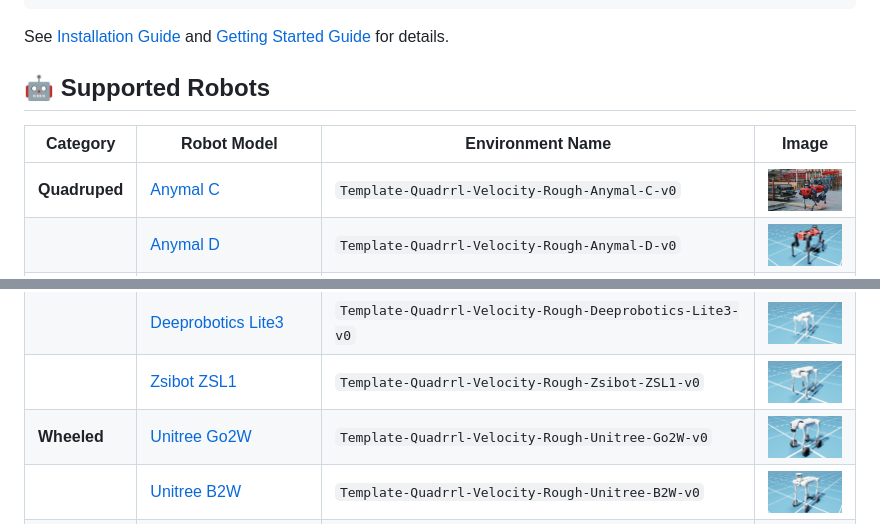
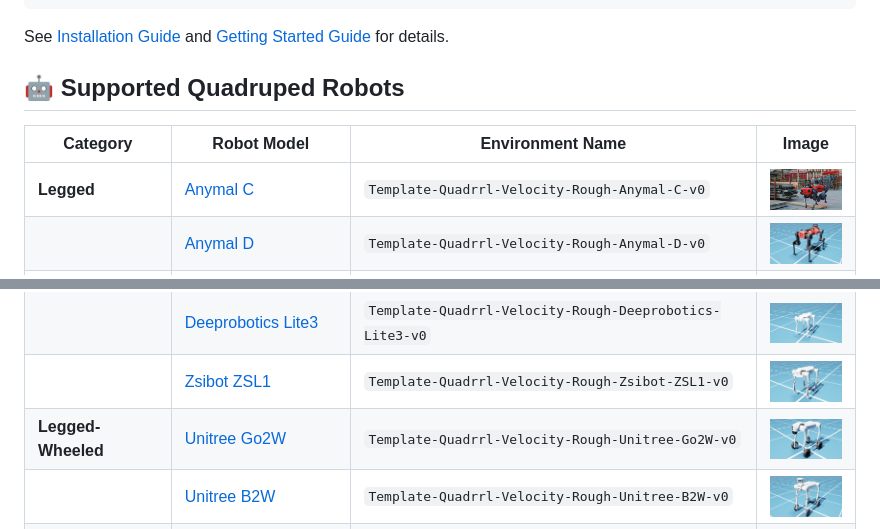
Before and after one commit to lbnmahs/quadrrl, a Markdown page: README.md, 2 parts joined by grey strips. GitHub-like rendering.

Commit message:
update: readme

```diff
--- a/README.md
+++ b/README.md
@@ -56,18 +56,18 @@ python scripts/reinforcement_learning/rsl_rl/train.py \
 
 See [Installation Guide](docs/INSTALLATION.md) and [Getting Started Guide](docs/GETTING_STARTED.md) for details.
 
-## 🤖 Supported Robots
+## 🤖 Supported Quadruped Robots
 
 | Category   | Robot Model         | Environment Name | Image |
 |------------|---------------------|------------------------|-------|
-| **Quadruped** | [Anymal C](https://www.anybotics.com/robotics/anymal) | `Template-Quadrrl-Velocity-Rough-Anymal-C-v0` | <img src="./docs/images/anymal_c.png" alt="anymal_c" width="75"> |
+| **Legged** | [Anymal C](https://www.anybotics.com/robotics/anymal) | `Template-Quadrrl-Velocity-Rough-Anymal-C-v0` | <img src="./docs/images/anymal_c.png" alt="anymal_c" width="75"> |
 |            | [Anymal D](https://www.anybotics.com/robotics/anymal) | `Template-Quadrrl-Velocity-Rough-Anymal-D-v0` | <img src="./docs/images/anymal_d.png" alt="anymal_d" width="75"> |
 |            | [Boston Dynamics Spot](https://bostondynamics.com/products/spot/) | `Template-Quadrrl-Velocity-Rough-Spot-v0` | <img src="./docs/images/spot.png" alt="spot" width="75"> |
 |            | [Unitree Go2](https://www.unitree.com/go2) | `Template-Quadrrl-Velocity-Rough-Unitree-Go2-v0` | <img src="./docs/images/unitree_go2.png" alt="unitree_go2" width="75"> |
 |            | [Unitree B2](https://www.unitree.com/b2) | `Template-Quadrrl-Velocity-Rough-Unitree-B2-v0` | <img src="./docs/images/unitree_b2.png" alt="unitree_b2" width="75"> |
 |            | [Deeprobotics Lite3](https://www.deeprobotics.cn/robot/index/product1.html) | `Template-Quadrrl-Velocity-Rough-Deeprobotics-Lite3-v0` | <img src="./docs/images/deeprobotics_lite3.png" alt="deeprobotics_lite3" width="75"> |
 |            | [Zsibot ZSL1](https://www.zsibot.com/zsl1) | `Template-Quadrrl-Velocity-Rough-Zsibot-ZSL1-v0` | <img src="./docs/images/zsibot_zsl1.png" alt="zsibot_zsl1" width="75"> |
-| **Wheeled** | [Unitree Go2W](https://www.unitree.com/go2-w) | `Template-Quadrrl-Velocity-Rough-Unitree-Go2W-v0` | <img src="./docs/images/unitree_go2w.png" alt="unitree_go2w" width="75"> |
+| **Legged-Wheeled** | [Unitree Go2W](https://www.unitree.com/go2-w) | `Template-Quadrrl-Velocity-Rough-Unitree-Go2W-v0` | <img src="./docs/images/unitree_go2w.png" alt="unitree_go2w" width="75"> |
 |            | [Unitree B2W](https://www.unitree.com/b2-w) | `Template-Quadrrl-Velocity-Rough-Unitree-B2W-v0` | <img src="./docs/images/unitree_b2w.png" alt="unitree_b2w" width="75"> |
 |            | [Deeprobotics M20](https://www.deeprobotics.cn/robot/index/lynx.html) | `Template-Quadrrl-Velocity-Rough-Deeprobotics-M20-v0` | <img src="./docs/images/deeprobotics_m20.png" alt="deeprobotics_m20" width="75"> |
 |            | [Zsibot ZSL1W](https://www.zsibot.com/zsl1) | `Template-Quadrrl-Velocity-Rough-ZSIBot-ZSL1W-v0` | <img src="./docs/images/zsibot_zsl1w.png" alt="zsibot_zsl1w" width="75"> |
```
